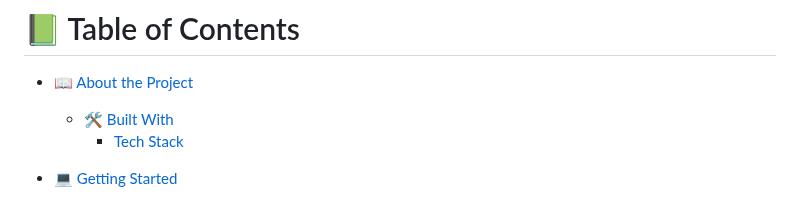
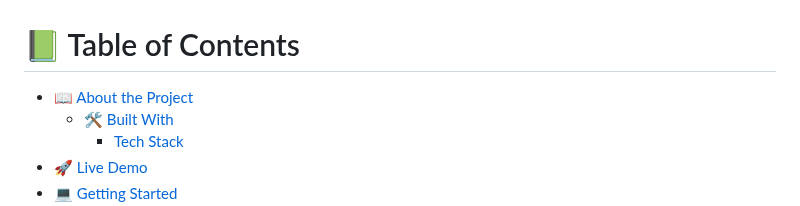
Before and after one commit to Mike47ip/mobilePortfolioWeb, a Markdown page: README.md, the part around one of its changes. Rendered like a GitHub page.

```diff
--- a/README.md
+++ b/README.md
@@ -11,7 +11,7 @@
 - [📖 About the Project](#about-project)
   - [🛠 Built With](#built-with)
     - [Tech Stack](#tech-stack)
-
+- [🚀 Live Demo](#live-demo)
 - [💻 Getting Started](#getting-started)
   - [Setup](#setup)
   - [Prerequisites](#prerequisites)
```
Also changed, not shown: other parts of README.md (+1 -1 lines).
